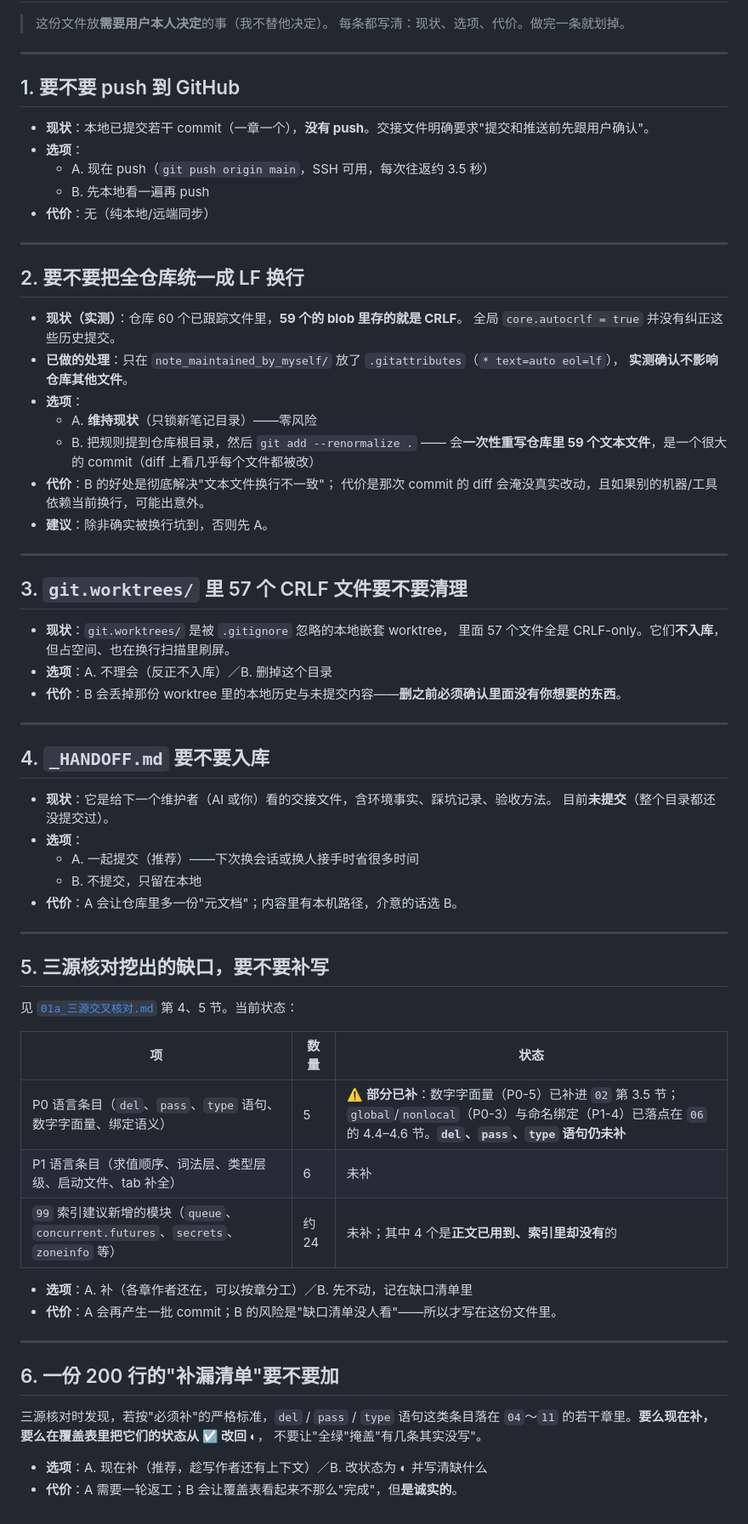
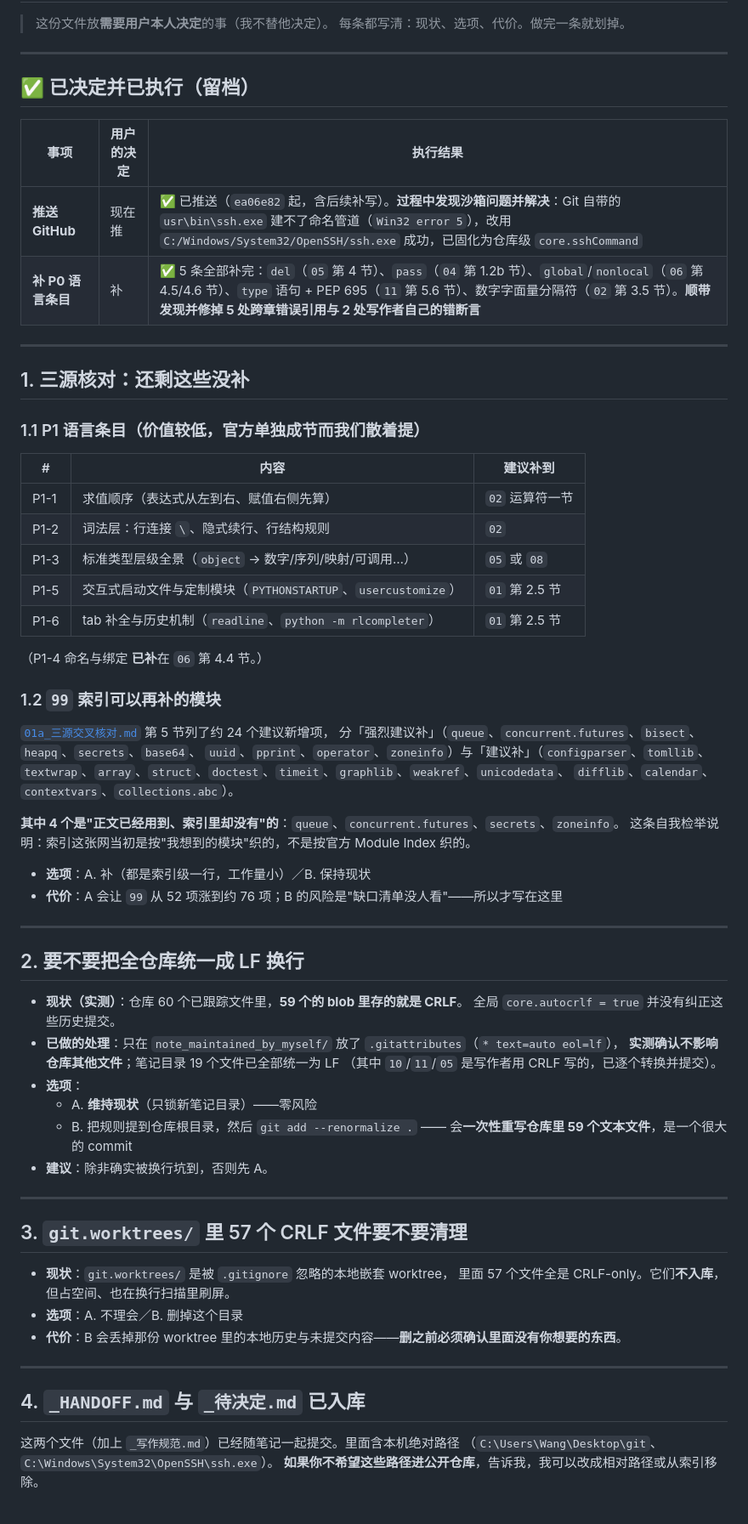
Before and after one commit to Thalya4138/wenyuwang1, a Markdown page: note_maintained_by_myself/_待决定.md, the part around the change. Shown at 85% size. GitHub-like rendering.

```diff
--- a/note_maintained_by_myself/_待决定.md
+++ b/note_maintained_by_myself/_待决定.md
@@ -5,13 +5,42 @@
 
 ---
 
-## 1. 要不要 push 到 GitHub
+## ✅ 已决定并已执行（留档）
 
-- **现状**：本地已提交若干 commit（一章一个），**没有 push**。交接文件明确要求"提交和推送前先跟用户确认"。
-- **选项**：
-  - A. 现在 push（`git push origin main`，SSH 可用，每次往返约 3.5 秒）
-  - B. 先本地看一遍再 push
-- **代价**：无（纯本地/远端同步）
+| 事项 | 用户的决定 | 执行结果 |
+|---|---|---|
+| **推送 GitHub** | 现在推 | ✅ 已推送（`ea06e82` 起，含后续补写）。**过程中发现沙箱问题并解决**：Git 自带的 `usr\bin\ssh.exe` 建不了命名管道（`Win32 error 5`），改用 `C:/Windows/System32/OpenSSH/ssh.exe` 成功，已固化为仓库级 `core.sshCommand` |
+| **补 P0 语言条目** | 补 | ✅ 5 条全部补完：`del`（`05` 第 4 节）、`pass`（`04` 第 1.2b 节）、`global`/`nonlocal`（`06` 第 4.5/4.6 节）、`type` 语句 + PEP 695（`11` 第 5.6 节）、数字字面量分隔符（`02` 第 3.5 节）。**顺带发现并修掉 5 处跨章错误引用与 2 处写作者自己的错断言** |
+
+---
+
+## 1. 三源核对：还剩这些没补
+
+### 1.1 P1 语言条目（价值较低，官方单独成节而我们散着提）
+
+| # | 内容 | 建议补到 |
+|---|---|---|
+| P1-1 | 求值顺序（表达式从左到右、赋值右侧先算） | `02` 运算符一节 |
+| P1-2 | 词法层：行连接 `\`、隐式续行、行结构规则 | `02` |
+| P1-3 | 标准类型层级全景（`object` → 数字/序列/映射/可调用…） | `05` 或 `08` |
+| P1-5 | 交互式启动文件与定制模块（`PYTHONSTARTUP`、`usercustomize`） | `01` 第 2.5 节 |
+| P1-6 | tab 补全与历史机制（`readline`、`python -m rlcompleter`） | `01` 第 2.5 节 |
+
+（P1-4 命名与绑定 **已补**在 `06` 第 4.4 节。）
+
+### 1.2 `99` 索引可以再补的模块
+
+[`01a_三源交叉核对.md`](01a_三源交叉核对.md) 第 5 节列了约 24 个建议新增项，
+分「强烈建议补」（`queue`、`concurrent.futures`、`bisect`、`heapq`、`secrets`、`base64`、
+`uuid`、`pprint`、`operator`、`zoneinfo`）与「建议补」（`configparser`、`tomllib`、
+`textwrap`、`array`、`struct`、`doctest`、`timeit`、`graphlib`、`weakref`、`unicodedata`、
+`difflib`、`calendar`、`contextvars`、`collections.abc`）。
+
+**其中 4 个是"正文已经用到、索引里却没有"的**：`queue`、`concurrent.futures`、`secrets`、`zoneinfo`。
+这条自我检举说明：索引这张网当初是按"我想到的模块"织的，不是按官方 Module Index 织的。
+
+- **选项**：A. 补（都是索引级一行，工作量小）／B. 保持现状
+- **代价**：A 会让 `99` 从 52 项涨到约 76 项；B 的风险是"缺口清单没人看"——所以才写在这里
 
 ---
 
@@ -20,13 +49,12 @@
 - **现状（实测）**：仓库 60 个已跟踪文件里，**59 个的 blob 里存的就是 CRLF**。
   全局 `core.autocrlf = true` 并没有纠正这些历史提交。
 - **已做的处理**：只在 `note_maintained_by_myself/` 放了 `.gitattributes`（`* text=auto eol=lf`），
-  **实测确认不影响仓库其他文件**。
+  **实测确认不影响仓库其他文件**；笔记目录 19 个文件已全部统一为 LF
+  （其中 `10`/`11`/`05` 是写作者用 CRLF 写的，已逐个转换并提交）。
 - **选项**：
   - A. **维持现状**（只锁新笔记目录）——零风险
   - B. 把规则提到仓库根目录，然后 `git add --renormalize .`
-    —— 会**一次性重写仓库里 59 个文本文件**，是一个很大的 commit（diff 上看几乎每个文件都被改）
-- **代价**：B 的好处是彻底解决"文本文件换行不一致"；
-  代价是那次 commit 的 diff 会淹没真实改动，且如果别的机器/工具依赖当前换行，可能出意外。
+    —— 会**一次性重写仓库里 59 个文本文件**，是一个很大的 commit
 - **建议**：除非确实被换行坑到，否则先 A。
 
 ---
@@ -35,42 +63,13 @@
 
 - **现状**：`git.worktrees/` 是被 `.gitignore` 忽略的本地嵌套 worktree，
   里面 57 个文件全是 CRLF-only。它们**不入库**，但占空间、也在换行扫描里刷屏。
-- **选项**：A. 不理会（反正不入库）／B. 删掉这个目录
+- **选项**：A. 不理会／B. 删掉这个目录
 - **代价**：B 会丢掉那份 worktree 里的本地历史与未提交内容——**删之前必须确认里面没有你想要的东西**。
 
 ---
 
-## 4. `_HANDOFF.md` 要不要入库
+## 4. `_HANDOFF.md` 与 `_待决定.md` 已入库
 
-- **现状**：它是给下一个维护者（AI 或你）看的交接文件，含环境事实、踩坑记录、验收方法。
-  目前**未提交**（整个目录都还没提交过）。
-- **选项**：
-  - A. 一起提交（推荐）——下次换会话或换人接手时省很多时间
-  - B. 不提交，只留在本地
-- **代价**：A 会让仓库里多一份"元文档"；内容里有本机路径，介意的话选 B。
-
----
-
-## 5. 三源核对挖出的缺口，要不要补写
-
-见 [`01a_三源交叉核对.md`](01a_三源交叉核对.md) 第 4、5 节。当前状态：
-
-| 项 | 数量 | 状态 |
-|---|---|---|
-| P0 语言条目（`del`、`pass`、`type` 语句、数字字面量、绑定语义） | 5 | ⚠️ **部分已补**：数字字面量（P0-5）已补进 `02` 第 3.5 节；`global`/`nonlocal`（P0-3）与命名绑定（P1-4）已落点在 `06` 的 4.4–4.6 节。**`del`、`pass`、`type` 语句仍未补** |
-| P1 语言条目（求值顺序、词法层、类型层级、启动文件、tab 补全） | 6 | 未补 |
-| `99` 索引建议新增的模块（`queue`、`concurrent.futures`、`secrets`、`zoneinfo` 等） | 约 24 | 未补；其中 4 个是**正文已用到、索引里却没有**的 |
-
-- **选项**：A. 补（各章作者还在，可以按章分工）／B. 先不动，记在缺口清单里
-- **代价**：A 会再产生一批 commit；B 的风险是"缺口清单没人看"——所以才写在这份文件里。
-
----
-
-## 6. 一份 200 行的"补漏清单"要不要加
-
-三源核对时发现，若按"必须补"的严格标准，`del` / `pass` / `type` 语句这类条目落在
-`04`～`11` 的若干章里。**要么现在补，要么在覆盖表里把它们的状态从 ☑ 改回 ◐**，
-不要让"全绿"掩盖"有几条其实没写"。
-
-- **选项**：A. 现在补（推荐，趁写作者还有上下文）／B. 改状态为 ◐ 并写清缺什么
-- **代价**：A 需要一轮返工；B 会让覆盖表看起来不那么"完成"，但**是诚实的**。
+这两个文件（加上 `_写作规范.md`）已经随笔记一起提交。里面含本机绝对路径
+（`C:\Users\Wang\Desktop\git`、`C:\Windows\System32\OpenSSH\ssh.exe`）。
+**如果你不希望这些路径进公开仓库**，告诉我，我可以改成相对路径或从索引移除。
```
Also changed, not shown: note_maintained_by_myself/01a_三源交叉核对.md (+30 -9 lines).
